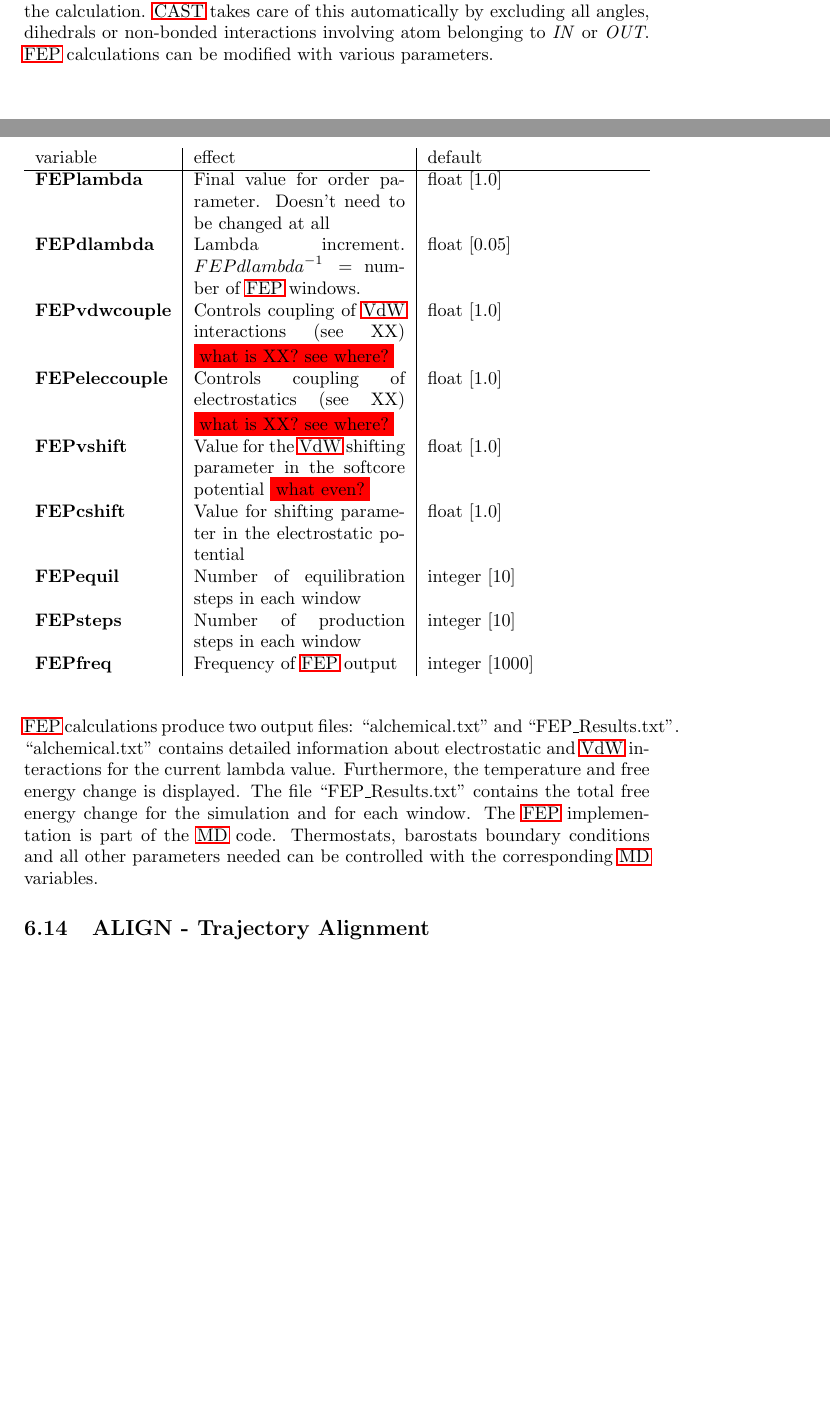
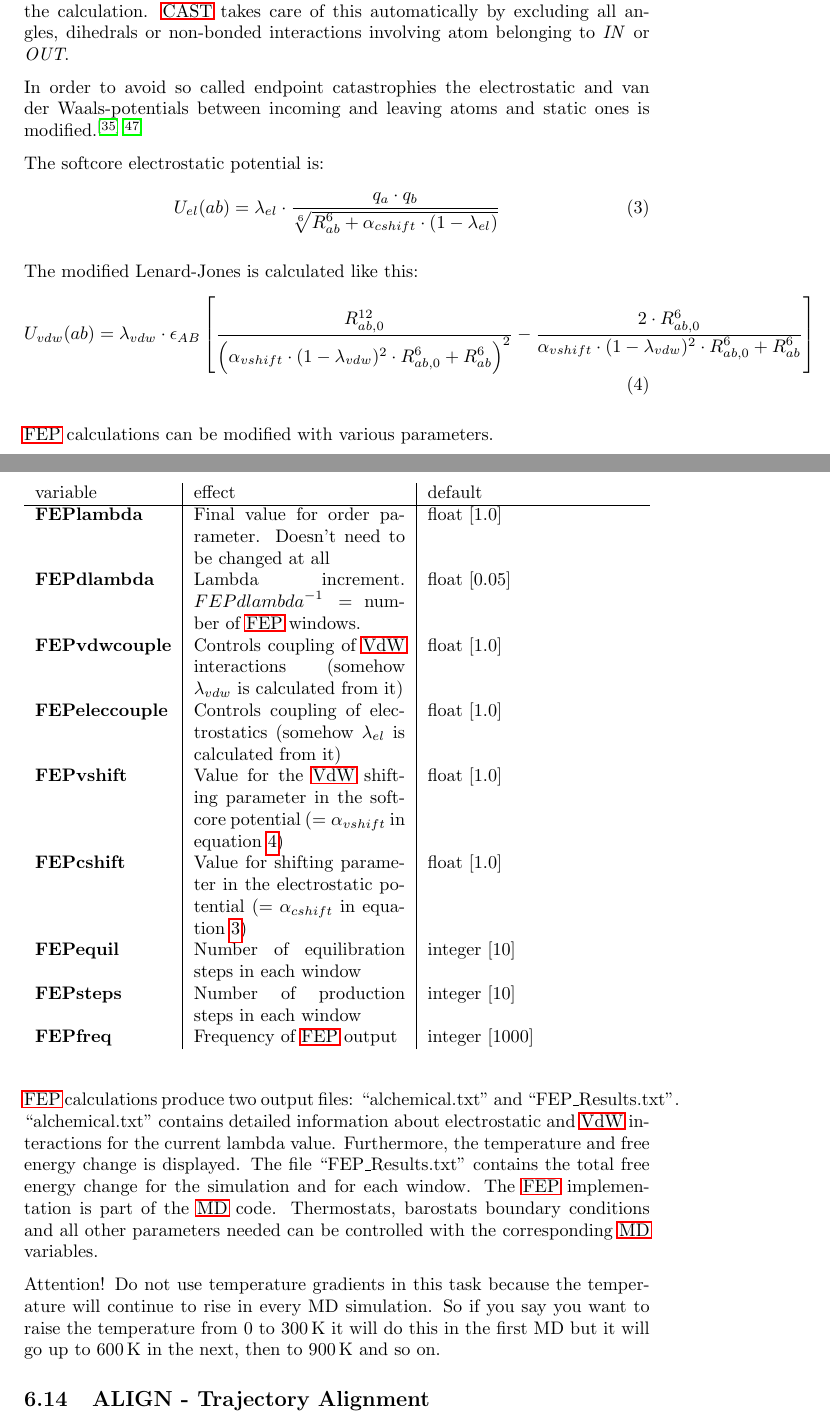
Before and after one commit to AKEngels/CAST, a LaTeX document (manual/castmanual.tex): two parts of pages 26 and 27 of 42, joined at a grey line, cut so that both start at the same text, the shorter picture padded with empty space. Compiled offline with pdfLaTeX.

Commit message:
update FEP in manual

```diff
--- a/manual/castmanual.tex
+++ b/manual/castmanual.tex
@@ -7,6 +7,7 @@
 \usepackage[english]{babel} %ENGLISH LANGUAGE STYLE
 \usepackage[parfill]{parskip} %PARAGRAPH SPACING
 \usepackage{color} %COLOURS
+\usepackage{amsmath} %math
 \usepackage{tabularx} %BETTER TABLES THROUGH tabularx
 \usepackage{listings} %ENABLE (SOURCE) CODE LISTINGS
 %\usepackage{underscore} %AUTOMATICLY ESCAPING UNDERSCORES
@@ -742,6 +743,20 @@ If you use the ``MDheat'' option without switching on the Nosé-Hoover thermosta
 		\label{fig:FEP2}
 	\end{figure}~\\
 	One condition of the dual topology paradigm is that the atoms only belonging to the start point and end point must not interact with each other during the calculation. \ac{CAST} takes care of this automatically by excluding all angles, dihedrals or non-bonded interactions involving atom belonging to \textit{IN} or \textit{OUT}.
+
+	In order to avoid so called endpoint catastrophies the electrostatic and van der Waals-potentials between incoming and leaving atoms and static ones is modified.\supercite{becker_development_2015} \supercite{chipot_free_2007}
+
+	The softcore electrostatic potential is:
+	\begin{align}
+U_{el}(ab) = \lambda_{el} \cdot \frac{q_a \cdot q_b}{\sqrt[6]{R_{ab}^6 + \alpha_{cshift} \cdot (1-\lambda_{el})}} \label{cb_softcore}
+\end{align}
+
+The modified Lenard-Jones is calculated like this:
+\begin{align}
+U_{vdw}(ab) = \lambda_{vdw} \cdot \epsilon_{AB} \left[ \frac{R_{ab,0}^{12}}{\left(\alpha_{vshift} \cdot (1-\lambda_{vdw})^2 \cdot R_{ab,0}^6 + R_{ab}^6 \right)^2}  -  \frac{2 \cdot R_{ab,0}^6}{\alpha_{vshift} \cdot (1-\lambda_{vdw})^2 \cdot R_{ab,0}^6 + R_{ab}^6}  \right] \label{LJ_softcore}
+\end{align}
+
+
 	\ac{FEP} calculations can be modified with various parameters.
 
 	\begin{tabularx}{\textwidth}{l|X|X}
@@ -749,11 +764,11 @@ If you use the ``MDheat'' option without switching on the Nosé-Hoover thermosta
 		\hline
 		\ifdevmode \textbf{FEPlambda} & Final value for order parameter. Doesn't need to be changed at all & float [1.0] \\ \fi
 		\textbf{FEPdlambda} & Lambda increment. ${FEPdlambda}^{-1} =$ number of \ac{FEP} windows.	& float [0.05] \\
-		\textbf{FEPvdwcouple} & Controls coupling of \ac{VdW} interactions (see XX) \ifdevmode \colorbox{red}{what is XX? see where?} \fi & float [1.0] \\
-		\textbf{FEPeleccouple} & Controls coupling of electrostatics (see XX) \ifdevmode \colorbox{red}{what is XX? see where?} \fi
+		\textbf{FEPvdwcouple} & Controls coupling of \ac{VdW} interactions (somehow $\lambda_{vdw}$ is calculated from it) \fi & float [1.0] \\
+		\textbf{FEPeleccouple} & Controls coupling of electrostatics (somehow $\lambda_{el}$ is calculated from it)
 		& float [1.0] \\
-		\textbf{FEPvshift} & Value for the \ac{VdW} shifting parameter in the softcore potential \ifdevmode \colorbox{red}{what even?} \fi & float [1.0] \\
-		\textbf{FEPcshift} & Value for shifting parameter in the electrostatic potential & float [1.0] \\
+		\textbf{FEPvshift} & Value for the \ac{VdW} shifting parameter in the softcore potential ($= \alpha_{vshift}$ in equation \ref{LJ_softcore}) & float [1.0] \\
+		\textbf{FEPcshift} & Value for shifting parameter in the electrostatic potential ($= \alpha_{cshift}$ in equation \ref{cb_softcore}) & float [1.0] \\
 		\textbf{FEPequil} & Number of equilibration steps in each window & integer [10] \\
 		\textbf{FEPsteps} & Number of production steps in each window & integer [10]\\
 		\textbf{FEPfreq} & Frequency of \ac{FEP} output & integer [1000] \\
@@ -761,6 +776,8 @@ If you use the ``MDheat'' option without switching on the Nosé-Hoover thermosta
 
 	\ac{FEP} calculations produce two output files: ``alchemical.txt'' and ``FEP\_Results.txt''. ``alchemical.txt'' contains detailed information about electrostatic and \ac{VdW} interactions for the current lambda value. Furthermore, the temperature and free energy change is displayed. The file ``FEP\_Results.txt'' contains the total free energy change for the simulation and for each window.
 	The \ac{FEP} implementation is part of the \ac{MD} code. Thermostats, barostats boundary conditions and all other parameters needed can be controlled with the corresponding \ac{MD} variables.
+
+Attention! Do not use temperature gradients in this task because the temperature will continue to rise in every MD simulation. So if you say you want to raise the temperature from 0 to 300\,K it will do this in the first MD but it will go up to 600\,K in the next, then to 900\,K and so on.
 
 	%%%% Trajectory alignment (ALIGN) %%%%
 	\subsection{ALIGN - Trajectory Alignment}
```
Also changed, not shown: manual/castmanualReferences.bib (+13 -0 lines), manual/castmanual.pdf.
